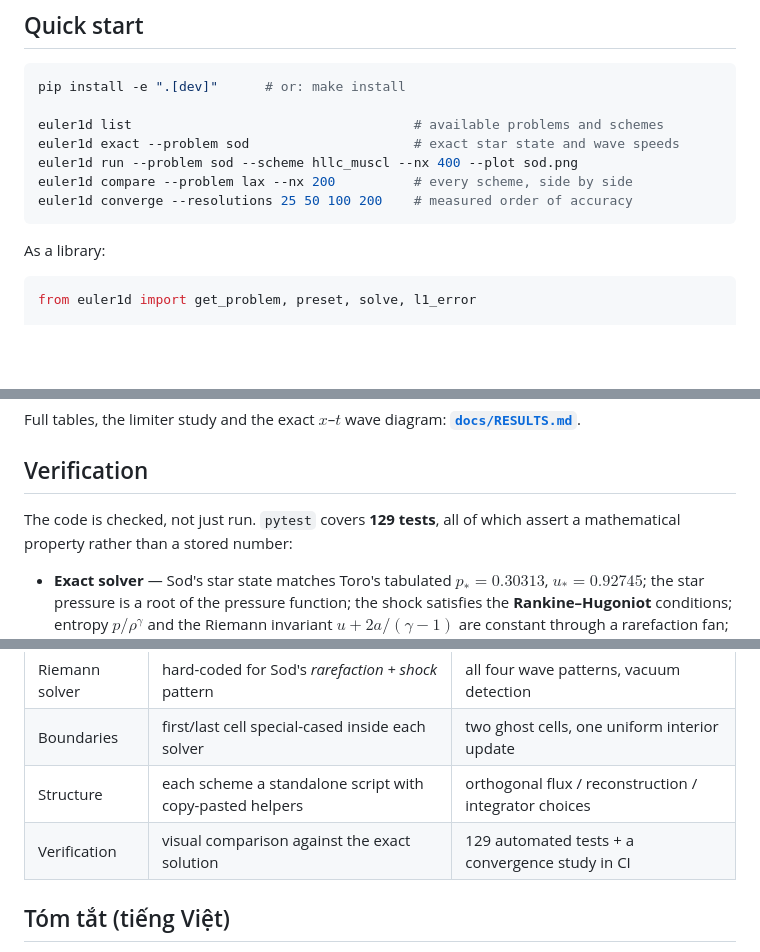
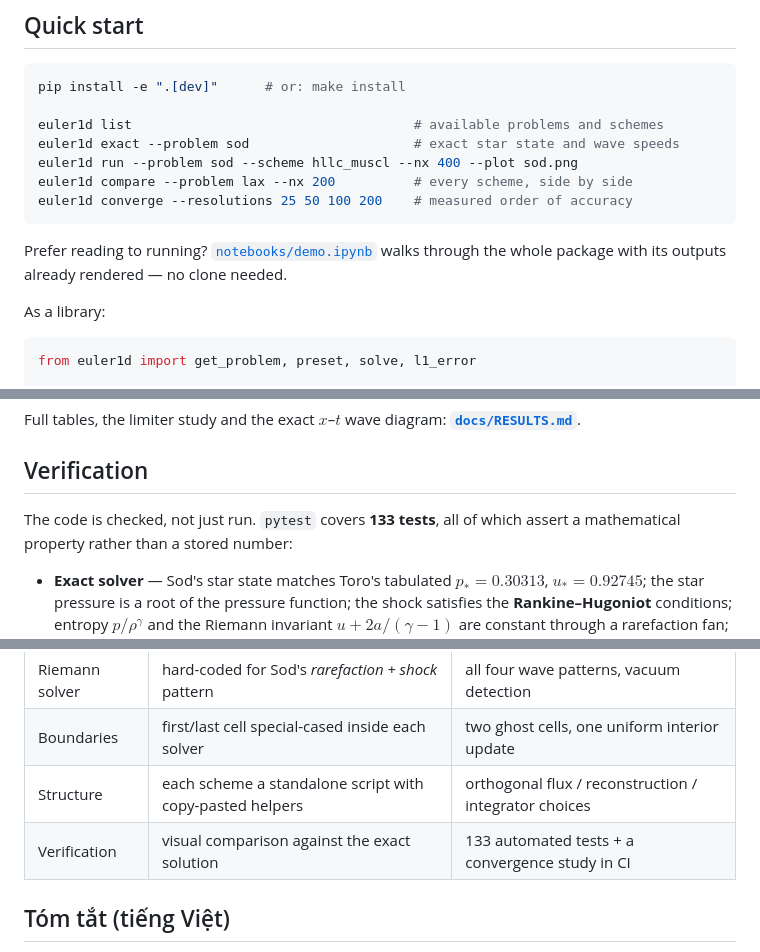
Before and after one commit to tu-h-nguyn/The-Finite-Volume-Method-for-One-Dimensional-Euler-Equations, a Markdown page: README.md, 3 parts joined by grey strips. GitHub-like rendering; blank space fills up the shorter version.

````diff
--- a/README.md
+++ b/README.md
@@ -79,6 +89,9 @@ euler1d run --problem sod --scheme hllc_muscl --nx 400 --plot sod.png
 euler1d compare --problem lax --nx 200          # every scheme, side by side
 euler1d converge --resolutions 25 50 100 200    # measured order of accuracy
 ```
+
+Prefer reading to running? [`notebooks/demo.ipynb`](notebooks/demo.ipynb) walks through
+the whole package with its outputs already rendered — no clone needed.
 
 As a library:
 
@@ -150,7 +163,7 @@ Full tables, the limiter study and the exact $x$–$t$ wave diagram: **[`docs/RE
 
 ## Verification
 
-The code is checked, not just run. `pytest` covers **129 tests**, all of which assert a
+The code is checked, not just run. `pytest` covers **133 tests**, all of which assert a
 mathematical property rather than a stored number:
 
 * **Exact solver** — Sod's star state matches Toro's tabulated $p_* = 0.30313$,
@@ -218,7 +235,7 @@ and differs in four ways that matter:
 | Riemann solver | hard-coded for Sod's *rarefaction + shock* pattern | all four wave patterns, vacuum detection |
 | Boundaries | first/last cell special-cased inside each solver | two ghost cells, one uniform interior update |
 | Structure | each scheme a standalone script with copy-pasted helpers | orthogonal flux / reconstruction / integrator choices |
-| Verification | visual comparison against the exact solution | 129 automated tests + a convergence study in CI |
+| Verification | visual comparison against the exact solution | 133 automated tests + a convergence study in CI |
 
 ## Tóm tắt (tiếng Việt)
 
````
Also changed, not shown: other parts of README.md (+24 -10 lines).
